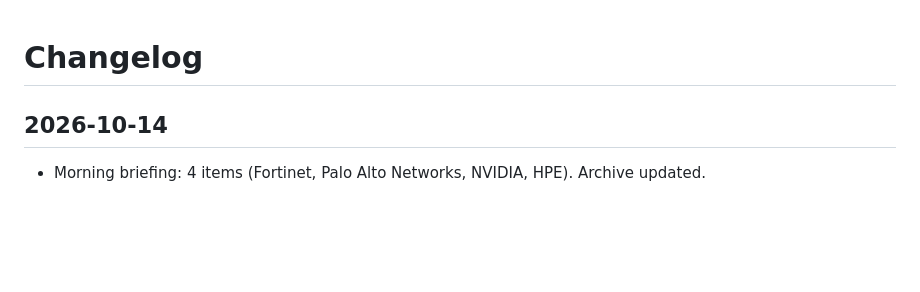
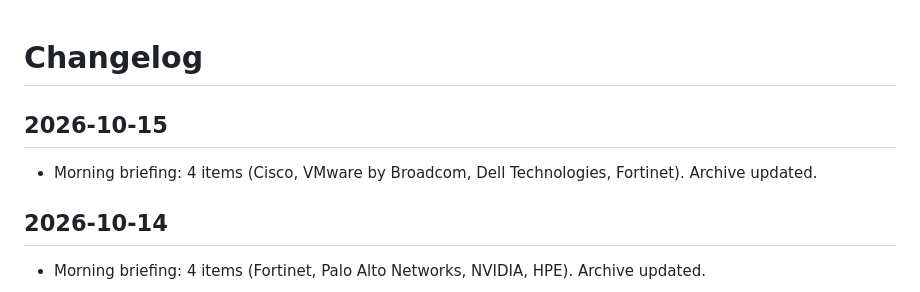
Before and after one commit to scribnetai/se-command-center, a Markdown page: CHANGELOG.md, the part around the change. Rendered like a GitHub page; blank space fills up the shorter version.

Commit message:
Changelog 2026-10-15

```diff
--- a/CHANGELOG.md
+++ b/CHANGELOG.md
@@ -1,4 +1,7 @@
 # Changelog
+
+## 2026-10-15
+- Morning briefing: 4 items (Cisco, VMware by Broadcom, Dell Technologies, Fortinet). Archive updated.
 
 ## 2026-10-14
 - Morning briefing: 4 items (Fortinet, Palo Alto Networks, NVIDIA, HPE). Archive updated.
```
